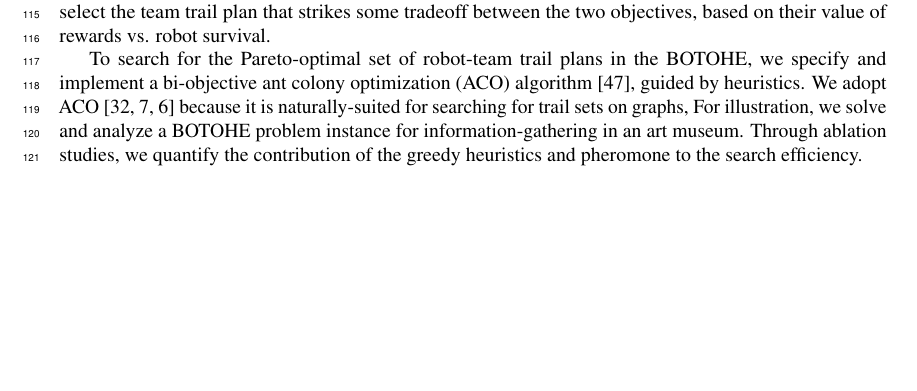
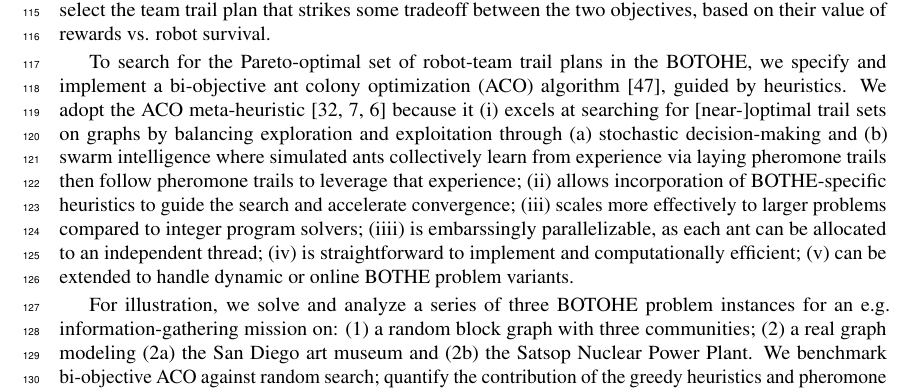
Before and after one commit to SimonEnsemble/BO_ACO_TOHE, a LaTeX document (paper/peer_j_format.tex): part of page 3 of 19, cut so that both start at the same text, the shorter picture padded with empty space. Compiled offline with pdfLaTeX.

Commit message:
better justify aco

```diff
--- a/paper/peer_j_format.tex
+++ b/paper/peer_j_format.tex
@@ -169,9 +169,19 @@ Fig.~\ref{fig:pareto_optimal} illustrates.
 We then can present the Pareto-optimal set to a human decision-maker to select the team trail plan that strikes some tradeoff between the two objectives, based on their value of rewards vs. robot survival.
 
 To search for the Pareto-optimal set of robot-team trail plans in the BOTOHE, we specify and implement a bi-objective ant colony optimization (ACO) algorithm \cite{iredi2001bi}, guided by heuristics.
-We adopt ACO \cite{dorigo2006ant,bonabeau1999swarm,blum2005ant} because it is naturally-suited for searching for trail sets on graphs,
-For illustration, we solve and analyze a BOTOHE problem instance for information-gathering in an art museum.
-Through ablation studies, we quantify the contribution of the greedy heuristics and pheromone to the search efficiency.
+We adopt the ACO meta-heuristic \cite{dorigo2006ant,bonabeau1999swarm,blum2005ant} because it
+(i) excels at searching for [near-]optimal trail sets on graphs by balancing exploration and exploitation through (a) stochastic decision-making and (b) swarm intelligence where simulated ants collectively learn from experience via laying pheromone trails then follow pheromone trails to leverage that experience;
+(ii) allows incorporation of BOTHE-specific heuristics to guide the search and accelerate convergence;
+(iii) scales more effectively to larger problems compared to integer program solvers;
+(iiii) is embarssingly parallelizable, as each ant can be allocated to an independent thread;
+(iv) is straightforward to implement and computationally efficient;
+(v) can be extended to handle dynamic or online BOTHE problem variants.
+
+For illustration, we solve and analyze a series of three BOTOHE problem instances for an e.g.\ information-gathering mission on:
+(1) a random block graph with three communities;
+(2) a real graph modeling (2a) the San Diego art museum and (2b) the Satsop Nuclear Power Plant.
+We benchmark bi-objective ACO against random search; quantify the contribution of the greedy heuristics and pheromone to the search efficiency of ACO through two ablation studies; and compare performance of ACO when granted a single pheromone trail (for each objective), shared among robots, versus granting each robot its own pheromone trail.
+% from the Defense Advanced Research Projects Agency (DARPA) Subterranean (SubT) robotics challenge \cite{chung2023into} (Alpha course of the Urban Circuit Network \cite{github_darpa_subt}).
 
 \begin{figure}[h!]
     \centering
```
